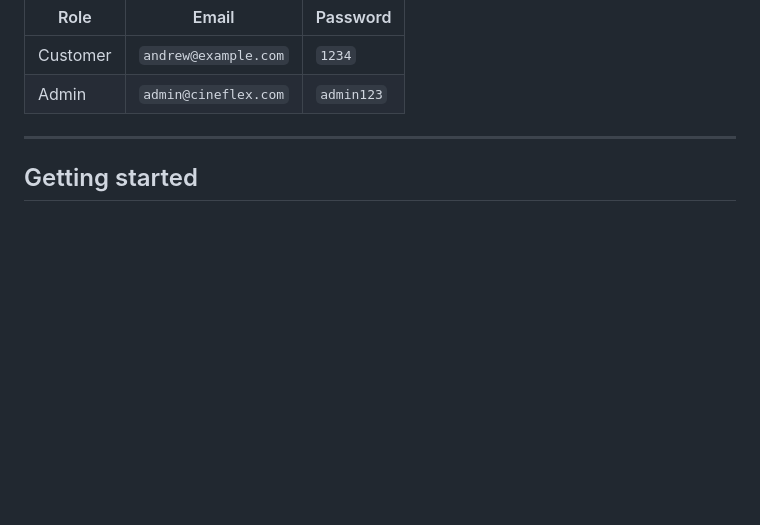
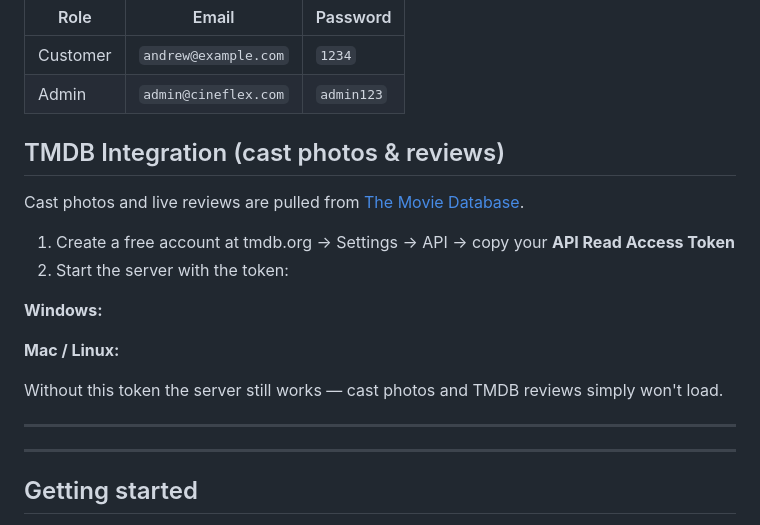
Before and after one commit to shaanxbilhatiya-star/Cluade, a Markdown page: movie-booking/README.md, the part around the change. Rendered like a GitHub page; blank space fills up the shorter version.

Commit message:
docs: add TMDB_API_TOKEN setup instructions

```diff
--- a/movie-booking/README.md
+++ b/movie-booking/README.md
@@ -21,6 +21,23 @@ No `npm install`. No database to set up. No build step.
 | Customer | `andrew@example.com` | `1234` |
 | Admin | `admin@cineflex.com` | `admin123` |
 
+
+## TMDB Integration (cast photos & reviews)
+
+Cast photos and live reviews are pulled from [The Movie Database](https://www.themoviedb.org/).
+
+1. Create a free account at tmdb.org → Settings → API → copy your **API Read Access Token**
+2. Start the server with the token:
+
+**Windows:**
+
+
+**Mac / Linux:**
+
+
+Without this token the server still works — cast photos and TMDB reviews simply won't load.
+
+---
 ---
 
 ## Getting started
```
